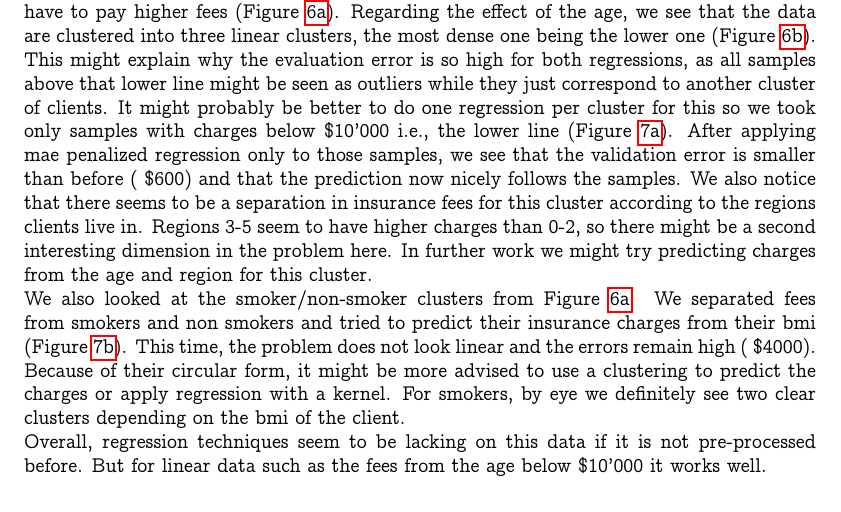
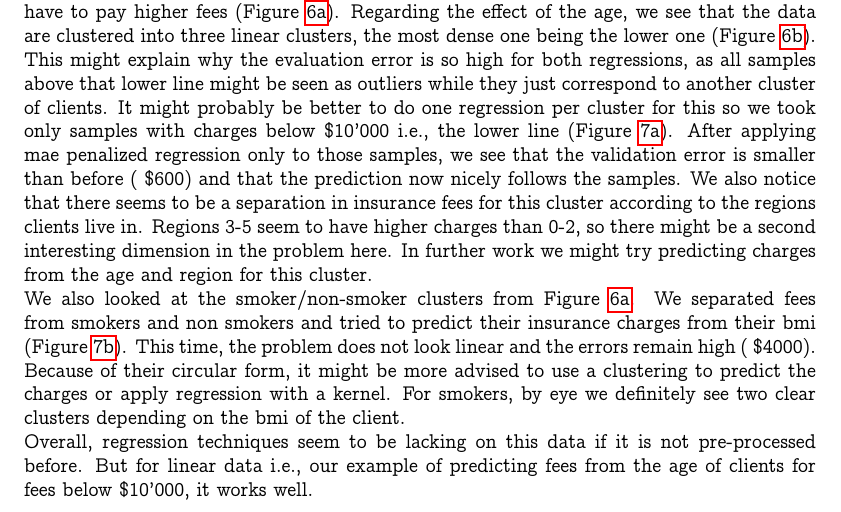
Before and after one commit to marvande/optimal-decision-making, a LaTeX problem sheet (doc/report_homework.tex): part of page 12 of 13, cut so that both start at the same text. Compiled offline with pdfLaTeX.

Commit message:
Updates from Overleaf

```diff
--- a/doc/report_homework.tex
+++ b/doc/report_homework.tex
@@ -663,7 +663,7 @@ When predicting fees using the bmi, we see that the smoking habit of clients has
 We also looked at the smoker/non-smoker clusters from Figure~\ref{fig:bmi}. We separated fees from smokers and non smokers and tried to predict their insurance charges from their bmi (Figure~\ref{fig:bmi-cluster-1}). This time, the problem does not look linear and the errors remain high (~\$4000). Because of their circular form, it might be more advised to use a clustering to predict the charges or apply regression with a kernel. For smokers, by eye we definitely see two clear clusters depending on the bmi of the client.
 
 
-Overall, regression techniques seem to be lacking on this data if it is not pre-processed before. But for linear data such as the fees from the age below \$10'000 it works well.
+Overall, regression techniques seem to be lacking on this data if it is not pre-processed before. But for linear data i.e., our example of predicting fees from the age of clients for fees below \$10'000, it works well.
 
 
 
```
